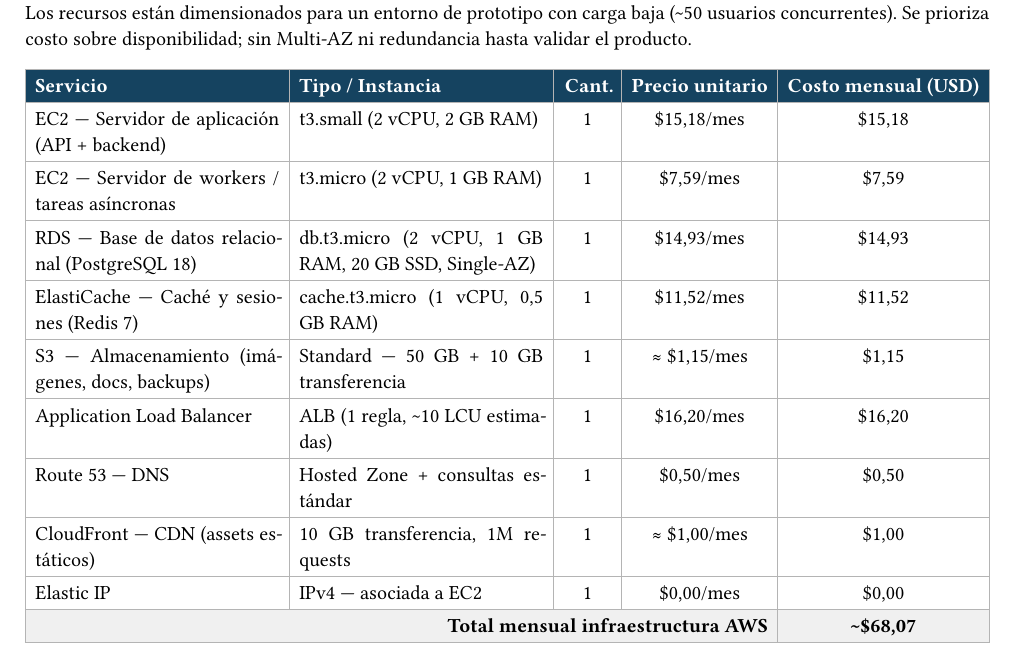
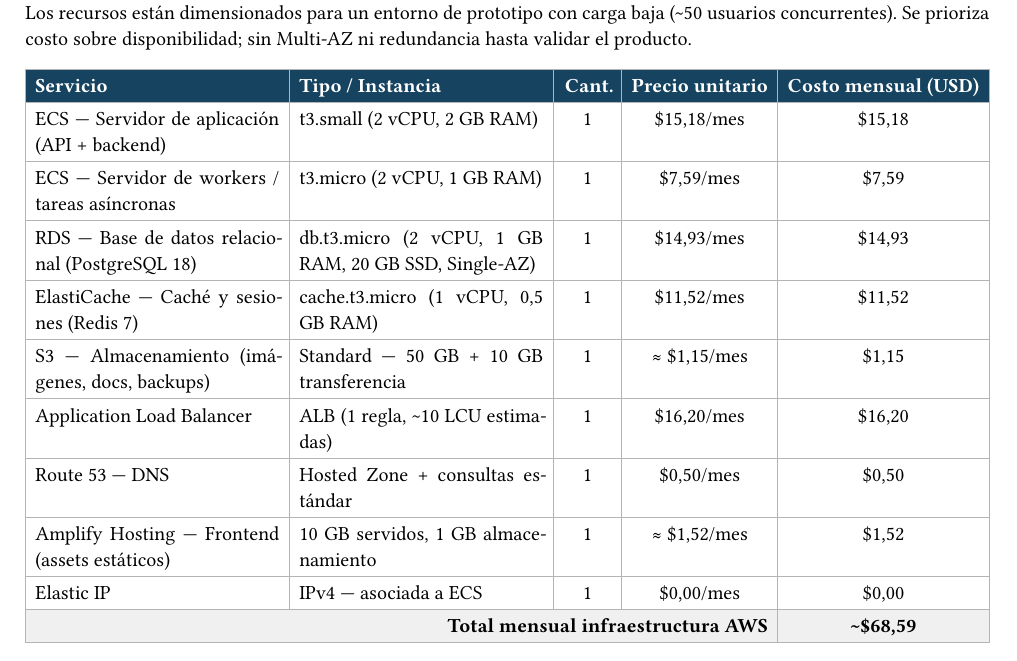
Before and after one commit to matias-ferrero/Truckr, a Typst document (docs/artifacts/cost-report.typ): part of page 4 of 10, cut so that both start at the same text. Compiled offline with Typst 0.15.

Commit message:
fix(cost-report): update server references and adjust cost estimates in AWS infrastructure

```diff
--- a/docs/artifacts/cost-report.typ
+++ b/docs/artifacts/cost-report.typ
@@ -239,13 +239,13 @@
       weight: "bold",
     )[Costo mensual (USD)]],
   ),
-  [EC2 — Servidor de aplicación (API \+ backend)],
+  [ECS — Servidor de aplicación (API \+ backend)],
   [t3.small (2 vCPU, 2 GB RAM)],
   [1],
   [\$15,18/mes],
   [\$15,18],
 
-  [EC2 — Servidor de workers / tareas asíncronas],
+  [ECS — Servidor de workers / tareas asíncronas],
   [t3.micro (2 vCPU, 1 GB RAM)],
   [1],
   [\$7,59/mes],
@@ -281,14 +281,14 @@
   [\$0,50/mes],
   [\$0,50],
 
-  [CloudFront — CDN (assets estáticos)],
-  [10 GB transferencia, 1M requests],
+  [Amplify Hosting — Frontend (assets estáticos)],
+  [10 GB servidos, 1 GB almacenamiento],
   [1],
-  [≈ \$1,00/mes],
-  [\$1,00],
+  [≈ \$1,52/mes],
+  [\$1,52],
 
   [Elastic IP],
-  [IPv4 — asociada a EC2],
+  [IPv4 — asociada a ECS],
   [1],
   [\$0,00/mes],
   [\$0,00],
```
Also changed, not shown: docs/artifacts/cost-report.typ (2 more changed lines).
